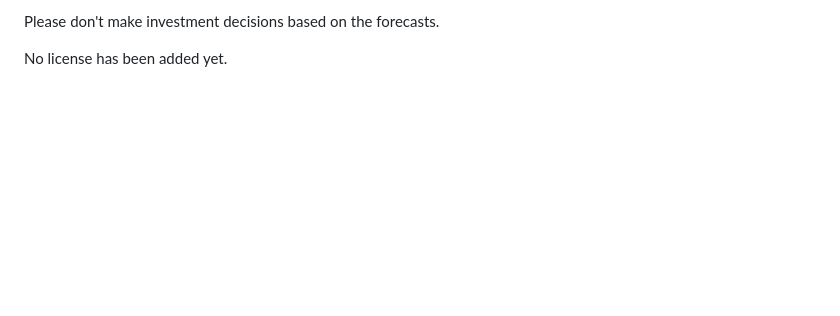
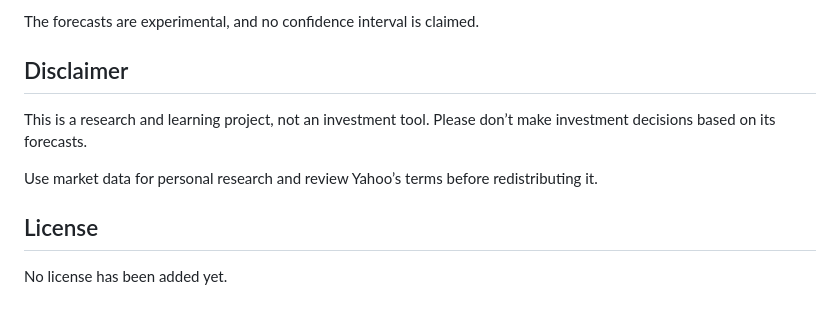
Before and after one commit to ssrid111/AI-ML-stock-market-analysis-dashboard, a Markdown page: README.md, the part around one of its changes. Rendered like a GitHub page; blank space fills up the shorter version.

```diff
--- a/README.md
+++ b/README.md
@@ -107,4 +169,12 @@ This is a research and learning project, not an investment tool. Yahoo's unoffic
 
-Please don't make investment decisions based on the forecasts.
+The forecasts are experimental, and no confidence interval is claimed.
+
+## Disclaimer
+
+This is a research and learning project, not an investment tool. Please don’t make investment decisions based on its forecasts.
+
+Use market data for personal research and review Yahoo’s terms before redistributing it.
+
+## License
 
 No license has been added yet.
```
Also changed, not shown: other parts of README.md (+110 -48 lines).
